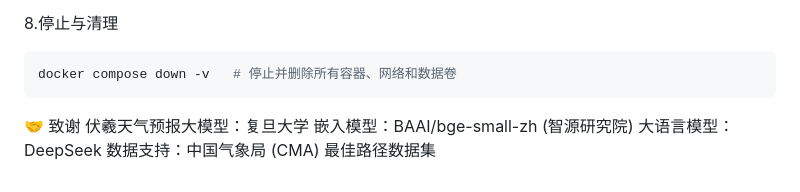
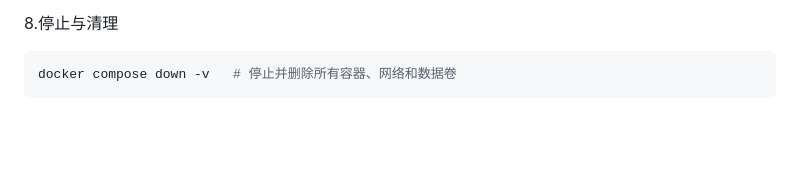
Before and after one commit to zkt123098/urban-octo-guacamole, a Markdown page: README.md, the part around the change. Drawn GitHub-style; blank space fills up the shorter version.

````diff
--- a/README.md
+++ b/README.md
@@ -95,8 +95,3 @@ ADMIN_SECRET：管理接口密钥（默认 123456）
 ```bash
 docker compose down -v   # 停止并删除所有容器、网络和数据卷
 ```
-🤝 致谢
-伏羲天气预报大模型：复旦大学
-嵌入模型：BAAI/bge-small-zh (智源研究院)
-大语言模型：DeepSeek
-数据支持：中国气象局 (CMA) 最佳路径数据集
````
